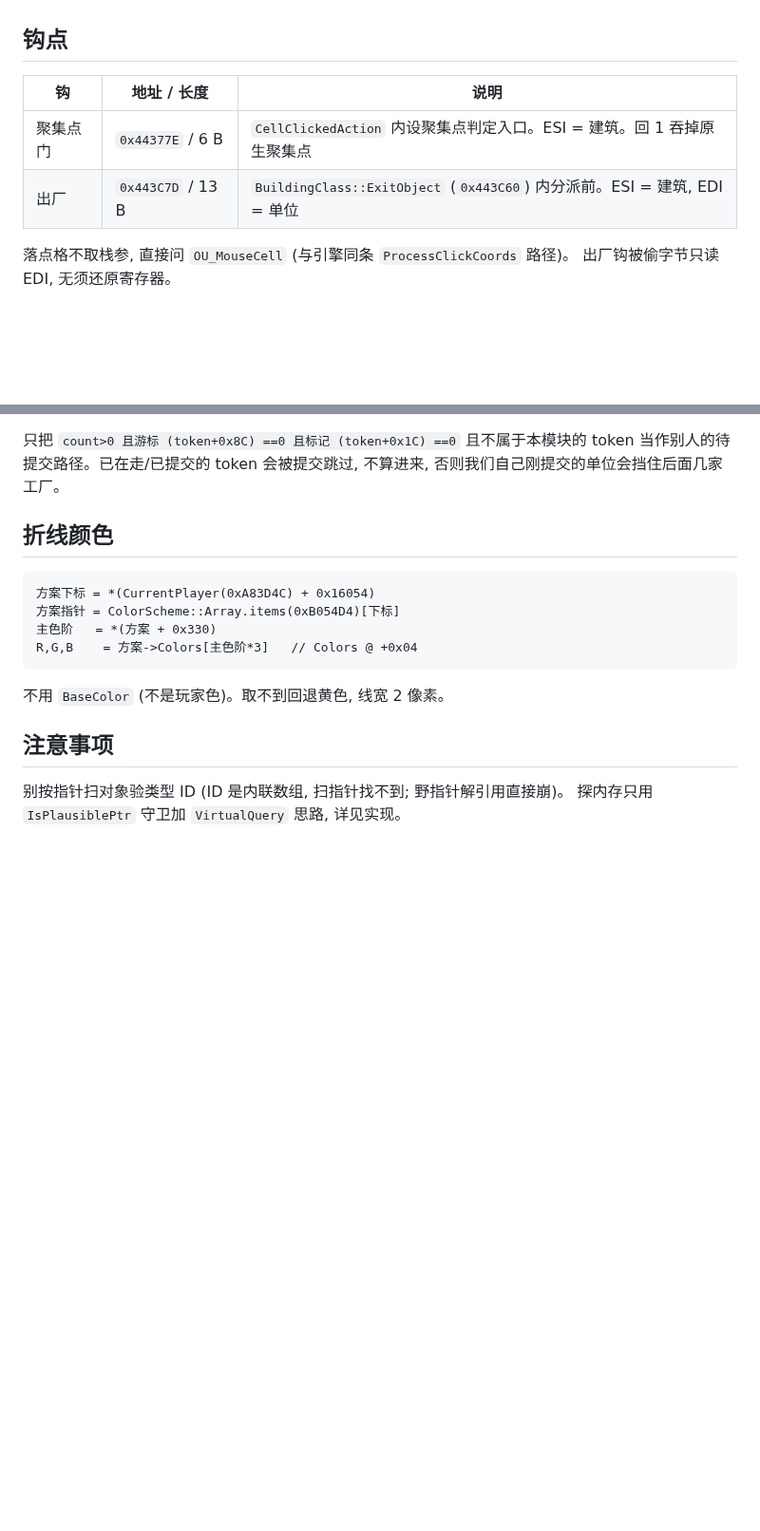
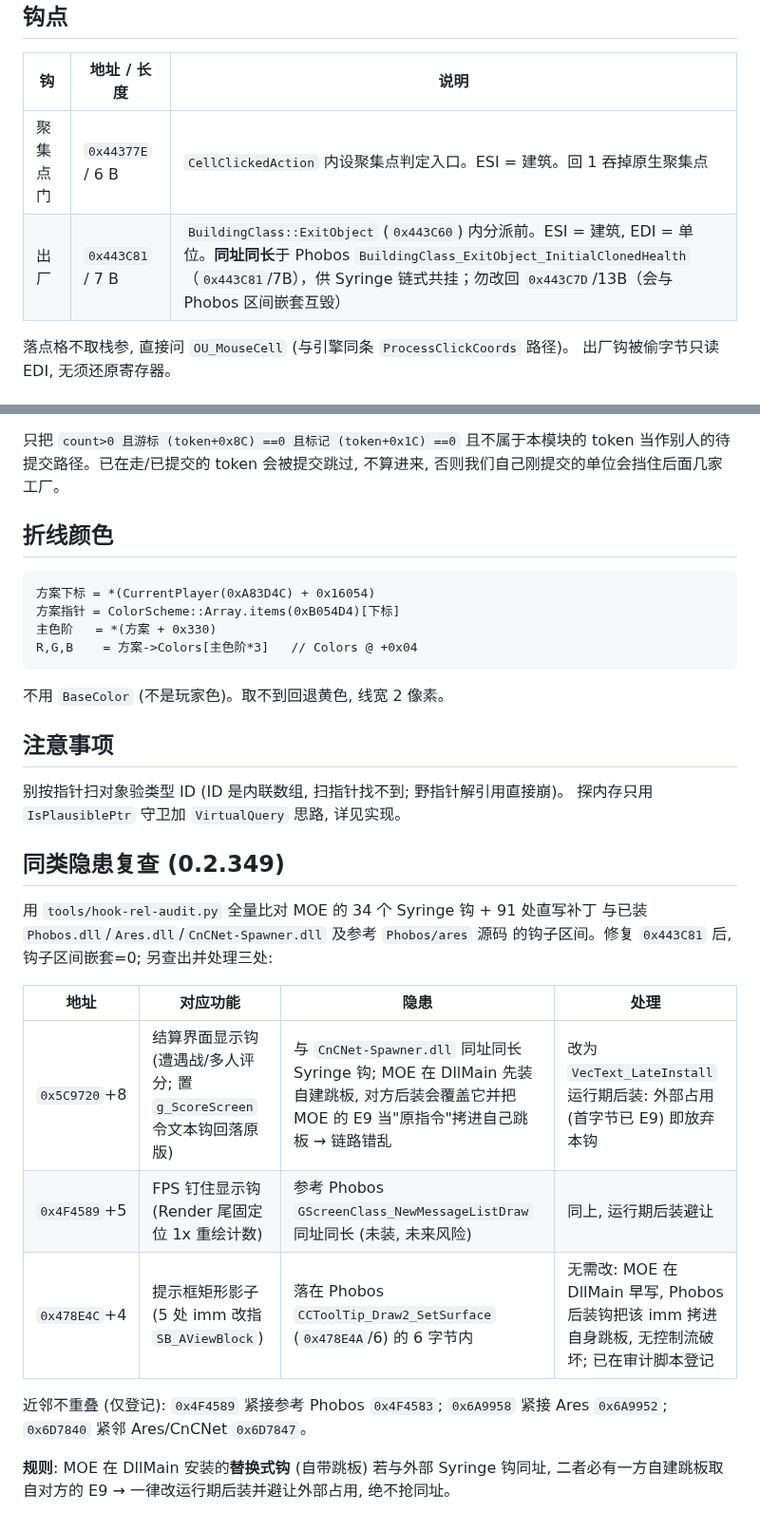
Before and after one commit to MagicShiba/MO_ExperienceEnhancements, a Markdown page: notes/聚集点多段路径.md, 2 parts joined by grey strips. Shown at 95% size. Drawn GitHub-style; blank space fills up the shorter version.

```diff
--- a/notes/聚集点多段路径.md
+++ b/notes/聚集点多段路径.md
@@ -66,7 +66,7 @@ Poll 里维护 `g_RpZRecent`: 按住 Z 期间恒为 15 帧, 这期间任何左
 | 钩 | 地址 / 长度 | 说明 |
 |---|---|---|
 | 聚集点门 | `0x44377E` / 6 B | `CellClickedAction` 内设聚集点判定入口。ESI = 建筑。回 1 吞掉原生聚集点 |
-| 出厂 | `0x443C7D` / 13 B | `BuildingClass::ExitObject` (`0x443C60`) 内分派前。ESI = 建筑, EDI = 单位 |
+| 出厂 | `0x443C81` / 7 B | `BuildingClass::ExitObject` (`0x443C60`) 内分派前。ESI = 建筑, EDI = 单位。**同址同长**于 Phobos `BuildingClass_ExitObject_InitialClonedHealth`（`0x443C81`/7B），供 Syringe 链式共挂；勿改回 `0x443C7D`/13B（会与 Phobos 区间嵌套互毁） |
 
 落点格不取栈参, 直接问 `OU_MouseCell` (与引擎同条 `ProcessClickCoords` 路径)。
 出厂钩被偷字节只读 EDI, 无须还原寄存器。
@@ -114,3 +114,21 @@ R,G,B    = 方案->Colors[主色阶*3]   // Colors @ +0x04
 
 别按指针扫对象验类型 ID (ID 是内联数组, 扫指针找不到; 野指针解引用直接崩)。
 探内存只用 `IsPlausiblePtr` 守卫加 `VirtualQuery` 思路, 详见实现。
+
+## 同类隐患复查 (0.2.349)
+
+用 `tools/hook-rel-audit.py` 全量比对 MOE 的 34 个 Syringe 钩 + 91 处直写补丁
+与已装 `Phobos.dll`/`Ares.dll`/`CnCNet-Spawner.dll` 及参考 `Phobos/ares` 源码
+的钩子区间。修复 `0x443C81` 后, 钩子区间嵌套=0; 另查出并处理三处:
+
+| 地址 | 对应功能 | 隐患 | 处理 |
+|---|---|---|---|
+| `0x5C9720`+8 | 结算界面显示钩 (遭遇战/多人评分; 置 `g_ScoreScreen` 令文本钩回落原版) | 与 `CnCNet-Spawner.dll` 同址同长 Syringe 钩; MOE 在 DllMain 先装自建跳板, 对方后装会覆盖它并把 MOE 的 E9 当"原指令"拷进自己跳板 → 链路错乱 | 改为 `VecText_LateInstall` 运行期后装: 外部占用 (首字节已 E9) 即放弃本钩 |
+| `0x4F4589`+5 | FPS 钉住显示钩 (Render 尾固定位 1x 重绘计数) | 参考 Phobos `GScreenClass_NewMessageListDraw` 同址同长 (未装, 未来风险) | 同上, 运行期后装避让 |
+| `0x478E4C`+4 | 提示框矩形影子 (5 处 imm 改指 `SB_AViewBlock`) | 落在 Phobos `CCToolTip_Draw2_SetSurface` (`0x478E4A`/6) 的 6 字节内 | 无需改: MOE 在 DllMain 早写, Phobos 后装钩把该 imm 拷进自身跳板, 无控制流破坏; 已在审计脚本登记 |
+
+近邻不重叠 (仅登记): `0x4F4589` 紧接参考 Phobos `0x4F4583`; `0x6A9958` 紧接
+Ares `0x6A9952`; `0x6D7840` 紧邻 Ares/CnCNet `0x6D7847`。
+
+**规则**: MOE 在 DllMain 安装的**替换式钩** (自带跳板) 若与外部 Syringe 钩同址,
+二者必有一方自建跳板取自对方的 E9 → 一律改运行期后装并避让外部占用, 绝不抢同址。
```
Also changed, not shown: docs/更新内容.md (+14 -0 lines), docs/杂项更改与模糊下令.md (+12 -0 lines), docs/imgs/other_alta.png (added), 8 other files.
